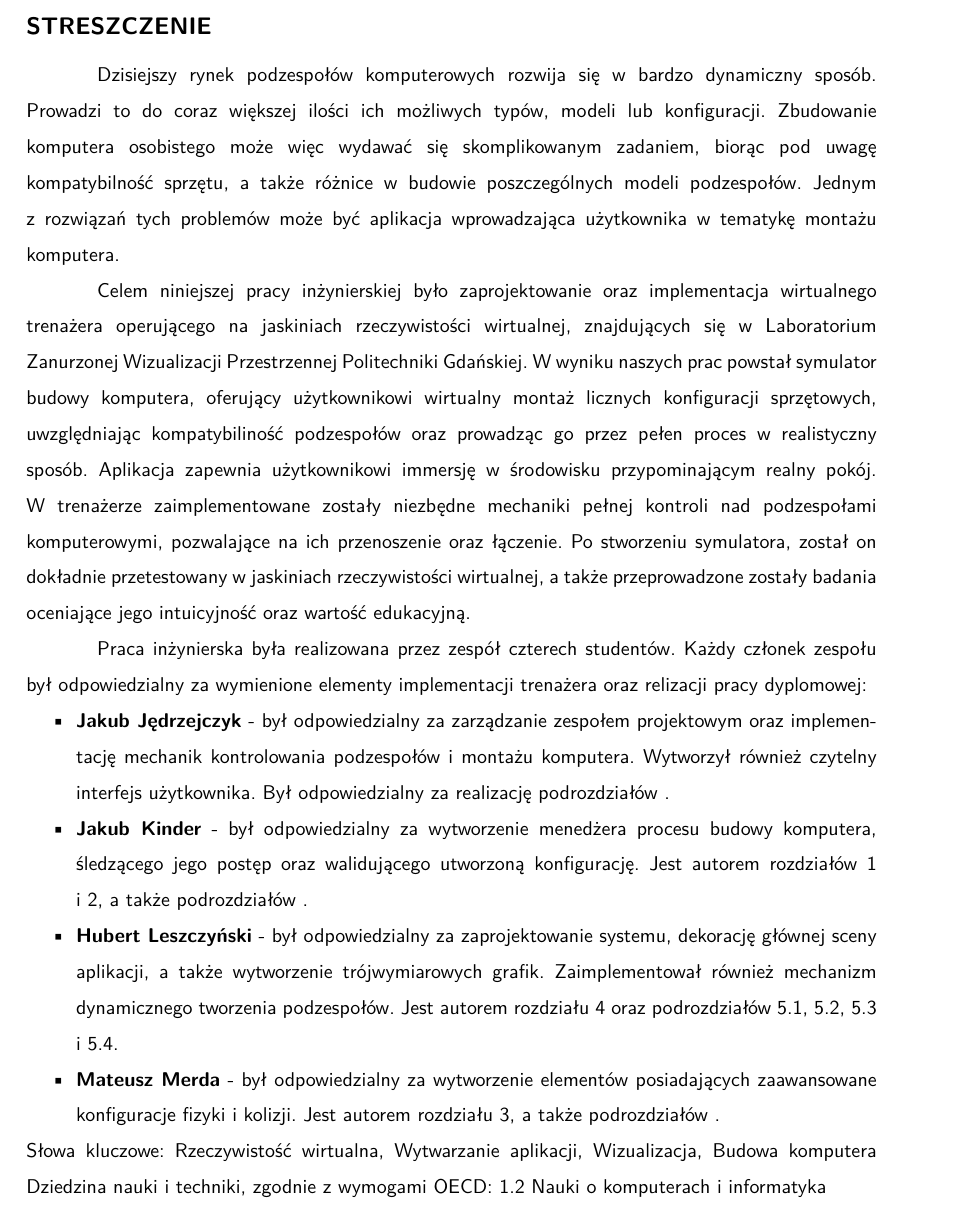
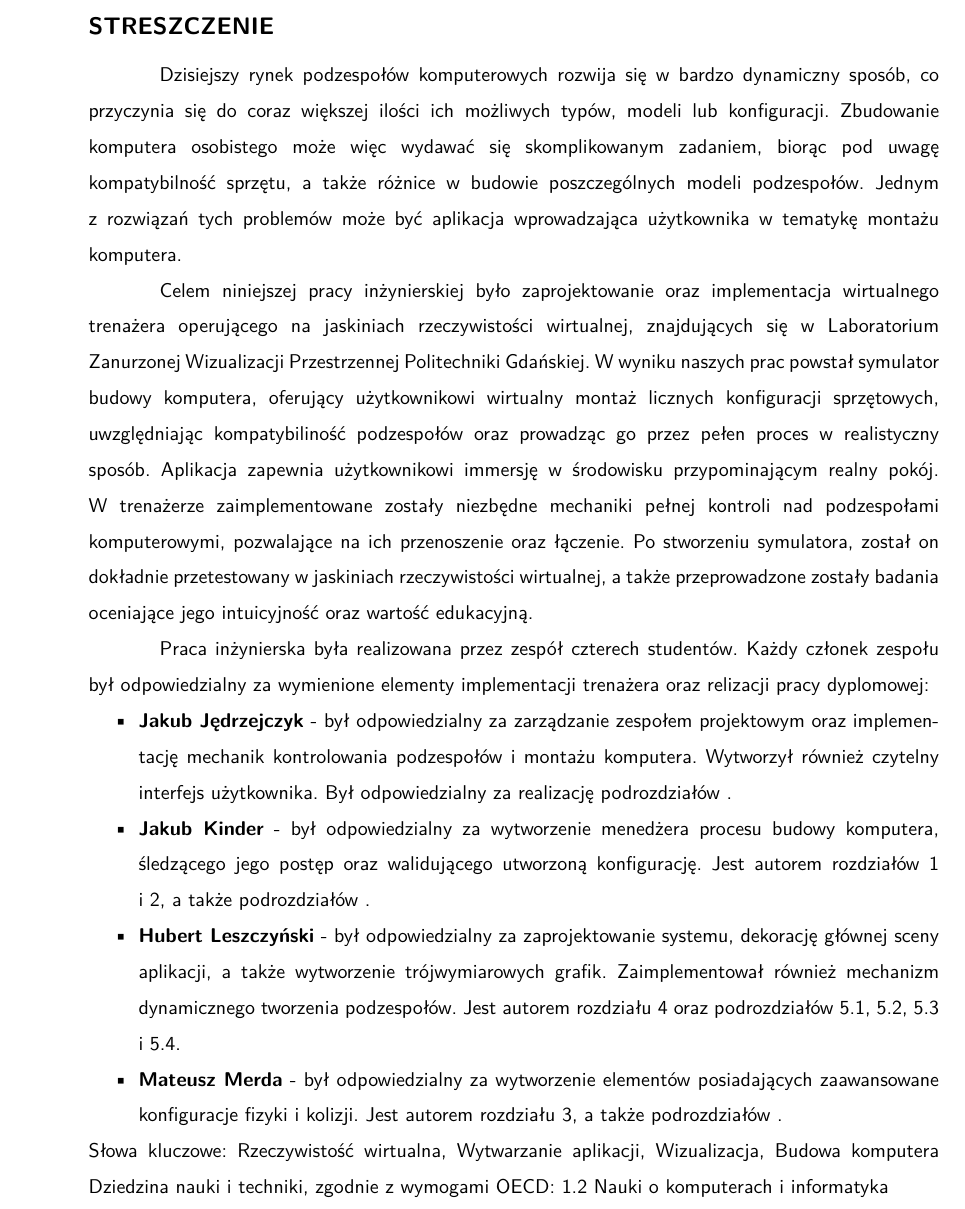
Before and after one commit to dopp1e/diploma, a LaTeX thesis (main.tex, which reads Chapters/Streszczenie.tex): part of page 2 of 53 before the commit and part of page 3 of 53 after it, cut so that both start at the same text. Compiled offline with LuaLaTeX.

Commit message:
Put Abstract before Streszczenie

```diff
--- a/Chapters/Streszczenie.tex
+++ b/Chapters/Streszczenie.tex
@@ -1,8 +1,7 @@
 \chapter*{Streszczenie}
 \thispagestyle{plain}
 
-Dzisiejszy rynek podzespołów komputerowych rozwija się w bardzo dynamiczny sposób.
-Prowadzi to do coraz większej ilości ich możliwych typów, modeli lub konfiguracji.
+Dzisiejszy rynek podzespołów komputerowych rozwija się w bardzo dynamiczny sposób, co przyczynia się do coraz większej ilości ich możliwych typów, modeli lub konfiguracji.
 Zbudowanie komputera osobistego może więc wydawać się skomplikowanym zadaniem, biorąc pod uwagę kompatybilność sprzętu, a także różnice w budowie poszczególnych modeli podzespołów.
 Jednym z rozwiązań tych problemów może być aplikacja wprowadzająca użytkownika w tematykę montażu komputera.
 
--- a/main.tex
+++ b/main.tex
@@ -31,4 +31,5 @@ sorting=none
 
 
 % streszczenie PL, EN
+\input{Chapters/Abstract}
 \input{Chapters/Streszczenie}
```
Also changed, not shown: main.tex (1 more changed lines).
